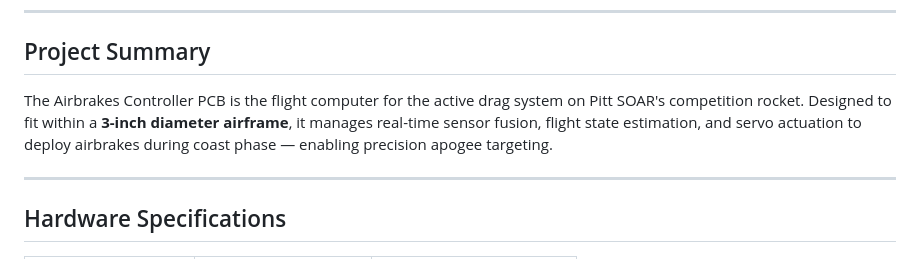
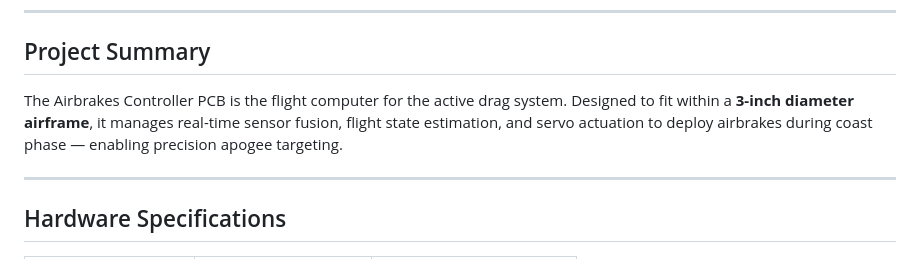
Before and after one commit to noeljb2/AirbrakesControllerPCB, a Markdown page: README.md, the part around the change. Drawn GitHub-style.

Commit message:
Clarify project summary in README
Removed 'on Pitt SOAR's competition rocket' for clarity.

```diff
--- a/README.md
+++ b/README.md
@@ -4,7 +4,7 @@
 
 ## Project Summary
 
-The Airbrakes Controller PCB is the flight computer for the active drag system on Pitt SOAR's competition rocket. Designed to fit within a **3-inch diameter airframe**, it manages real-time sensor fusion, flight state estimation, and servo actuation to deploy airbrakes during coast phase — enabling precision apogee targeting.
+The Airbrakes Controller PCB is the flight computer for the active drag system. Designed to fit within a **3-inch diameter airframe**, it manages real-time sensor fusion, flight state estimation, and servo actuation to deploy airbrakes during coast phase — enabling precision apogee targeting.
 
 ---
 
```
